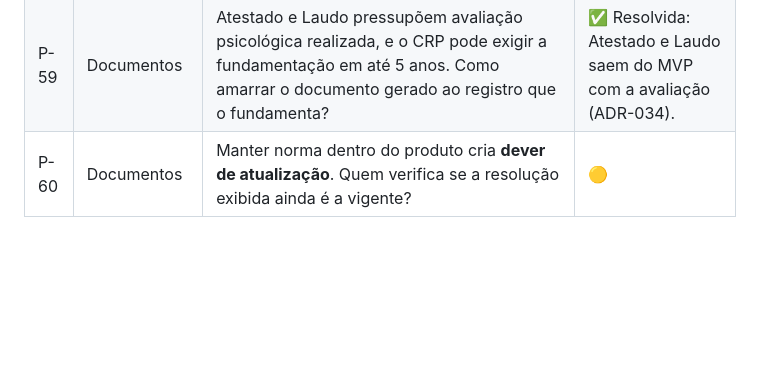
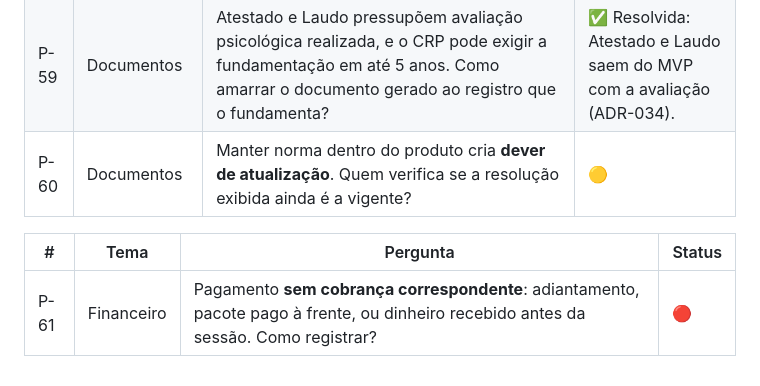
Before and after one commit to flaviagmpsi/clinico-individual, a Markdown page: perguntas.md, the part around the change. GitHub-like rendering; blank space fills up the shorter version.

```diff
--- a/perguntas.md
+++ b/perguntas.md
@@ -174,3 +174,7 @@ Status: 🔴 aberta · 🟡 em discussão · 🟢 resolvida (migra para `documen
 | P-58 | Documentos | **Relatório Multiprofissional** pressupõe equipe. Faz sentido num produto para psicólogo individual? | ✅ Resolvida: fora do escopo (ADR-034). |
 | P-59 | Documentos | Atestado e Laudo pressupõem avaliação psicológica realizada, e o CRP pode exigir a fundamentação em até 5 anos. Como amarrar o documento gerado ao registro que o fundamenta? | ✅ Resolvida: Atestado e Laudo saem do MVP com a avaliação (ADR-034). |
 | P-60 | Documentos | Manter norma dentro do produto cria **dever de atualização**. Quem verifica se a resolução exibida ainda é a vigente? | 🟡 |
+
+| # | Tema | Pergunta | Status |
+|---|---|---|---|
+| P-61 | Financeiro | Pagamento **sem cobrança correspondente**: adiantamento, pacote pago à frente, ou dinheiro recebido antes da sessão. Como registrar? | 🔴 |
```
Also changed, not shown: complicacoes.md (+50 -0 lines), demandas.md (+4 -1 lines).
